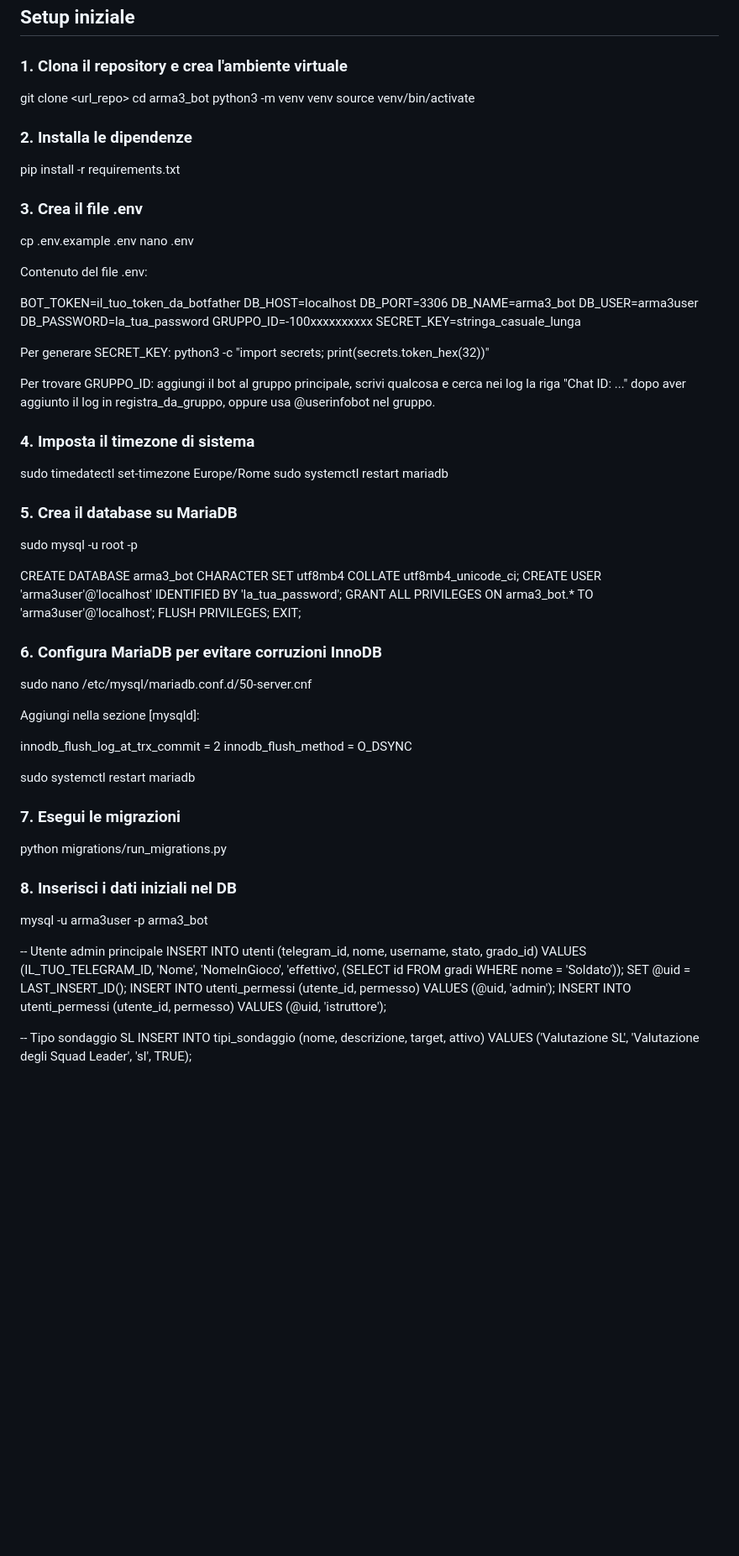
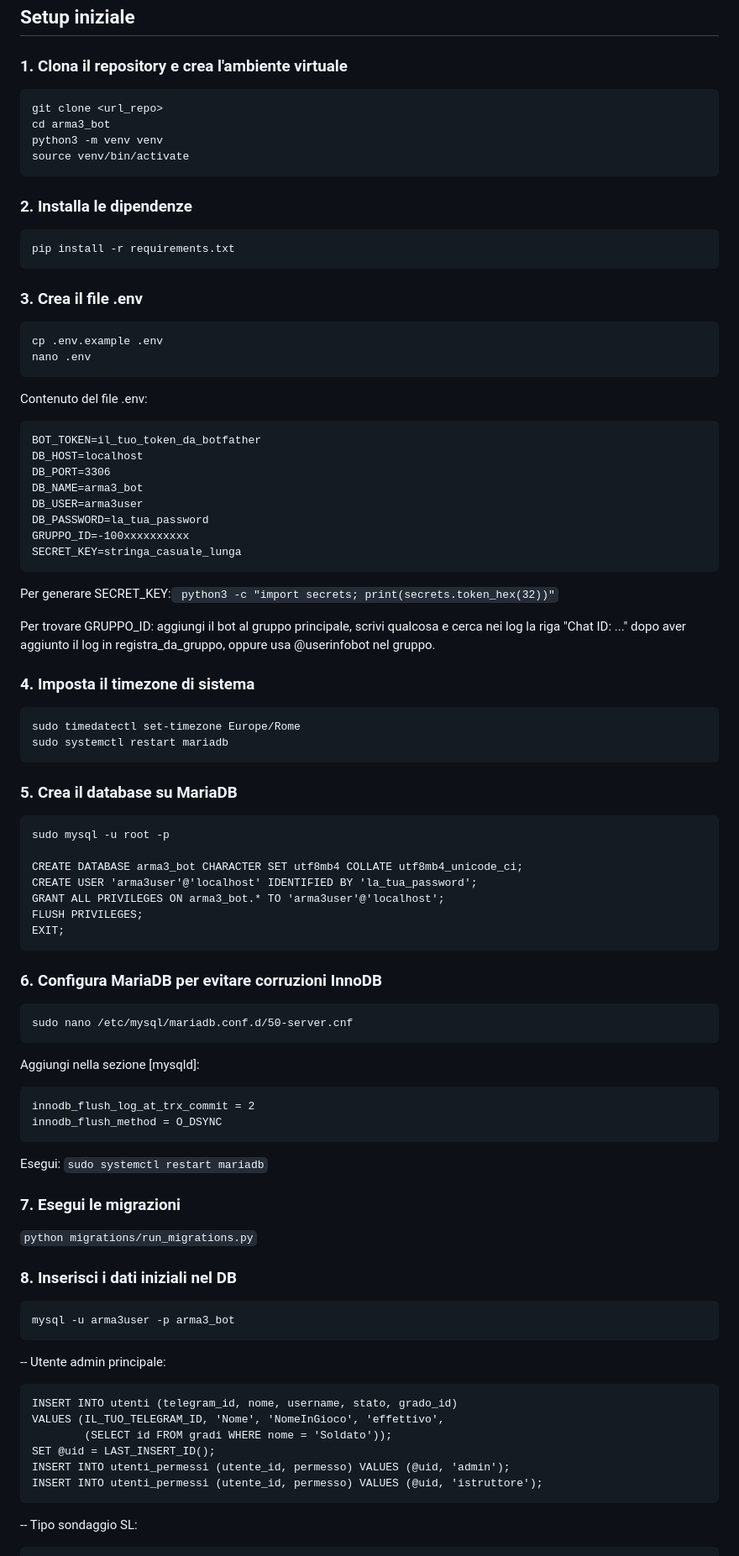
Before and after one commit to LeoBarga/arma3_bot, a Markdown page: README.md, the part around one of its changes. Shown at 84% size. Drawn GitHub-style; blank space fills up the shorter version.

Commit message:
Migliorata leggibilità README

````diff
--- a/README.md
+++ b/README.md
@@ -40,23 +40,23 @@ arma3_bot/
 ## Setup iniziale
 
 ### 1. Clona il repository e crea l'ambiente virtuale
-
+```
 git clone <url_repo>
 cd arma3_bot
 python3 -m venv venv
 source venv/bin/activate
-
+```
 ### 2. Installa le dipendenze
-
+```
 pip install -r requirements.txt
-
+```
 ### 3. Crea il file .env
-
+```
 cp .env.example .env
 nano .env
-
+```
 Contenuto del file .env:
-
+```
 BOT_TOKEN=il_tuo_token_da_botfather
 DB_HOST=localhost
 DB_PORT=3306
@@ -65,21 +65,21 @@ DB_USER=arma3user
 DB_PASSWORD=la_tua_password
 GRUPPO_ID=-100xxxxxxxxxx
 SECRET_KEY=stringa_casuale_lunga
-
-Per generare SECRET_KEY:
-python3 -c "import secrets; print(secrets.token_hex(32))"
+```
+Per generare SECRET_KEY:```
+python3 -c "import secrets; print(secrets.token_hex(32))"```
 
 Per trovare GRUPPO_ID: aggiungi il bot al gruppo principale, scrivi qualcosa
 e cerca nei log la riga "Chat ID: ..." dopo aver aggiunto il log in
 registra_da_gruppo, oppure usa @userinfobot nel gruppo.
 
 ### 4. Imposta il timezone di sistema
-
+```
 sudo timedatectl set-timezone Europe/Rome
 sudo systemctl restart mariadb
-
+```
 ### 5. Crea il database su MariaDB
-
+```
 sudo mysql -u root -p
 
 CREATE DATABASE arma3_bot CHARACTER SET utf8mb4 COLLATE utf8mb4_unicode_ci;
@@ -87,34 +87,37 @@ CREATE USER 'arma3user'@'localhost' IDENTIFIED BY 'la_tua_password';
 GRANT ALL PRIVILEGES ON arma3_bot.* TO 'arma3user'@'localhost';
 FLUSH PRIVILEGES;
 EXIT;
-
+```
 ### 6. Configura MariaDB per evitare corruzioni InnoDB
-
+```
 sudo nano /etc/mysql/mariadb.conf.d/50-server.cnf
-
+```
 Aggiungi nella sezione [mysqld]:
-
+```
 innodb_flush_log_at_trx_commit = 2
 innodb_flush_method = O_DSYNC
+```
 
-sudo systemctl restart mariadb
+Esegui: ```sudo systemctl restart mariadb```
 
 ### 7. Esegui le migrazioni
 
-python migrations/run_migrations.py
+```python migrations/run_migrations.py```
 
 ### 8. Inserisci i dati iniziali nel DB
-
+```
 mysql -u arma3user -p arma3_bot
-
--- Utente admin principale
+```
+-- Utente admin principale:
+```
 INSERT INTO utenti (telegram_id, nome, username, stato, grado_id)
 VALUES (IL_TUO_TELEGRAM_ID, 'Nome', 'NomeInGioco', 'effettivo',
         (SELECT id FROM gradi WHERE nome = 'Soldato'));
 SET @uid = LAST_INSERT_ID();
 INSERT INTO utenti_permessi (utente_id, permesso) VALUES (@uid, 'admin');
 INSERT INTO utenti_permessi (utente_id, permesso) VALUES (@uid, 'istruttore');
-
--- Tipo sondaggio SL
+```
+-- Tipo sondaggio SL:
+```
 INSERT INTO tipi_sondaggio (nome, descrizione, target, attivo)
 VALUES ('Valutazione SL', 'Valutazione degli Squad Leader', 'sl', TRUE);
````
Also changed, not shown: other parts of README.md (+28 -29 lines).
